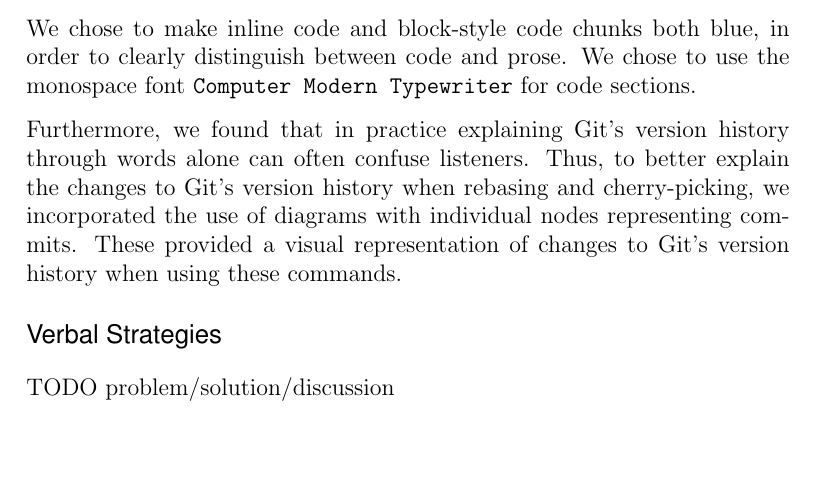
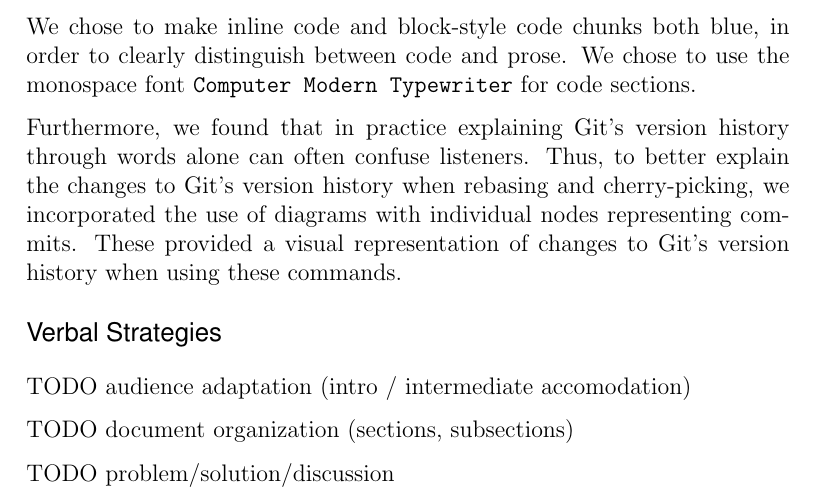
Before and after one commit to evanbergeron/wfp-p4, a LaTeX letter (group_memo/group_memo.tex): part of the page, cut so that both start at the same text, the shorter picture padded with empty space. Compiled offline with pdfLaTeX.

Commit message:
Add additional TODOs on audience adaptation and document organization.

```diff
--- a/group_memo/group_memo.tex
+++ b/group_memo/group_memo.tex
@@ -53,6 +53,10 @@ Furthermore, we found that in practice explaining Git's version history through
 
 \section*{Verbal Strategies}
 
+TODO audience adaptation (intro / intermediate accomodation)
+
+TODO document organization (sections, subsections)
+
 TODO problem/solution/discussion
 
 \end{letter}
```
Also changed, not shown: group_memo/group_memo.pdf.
